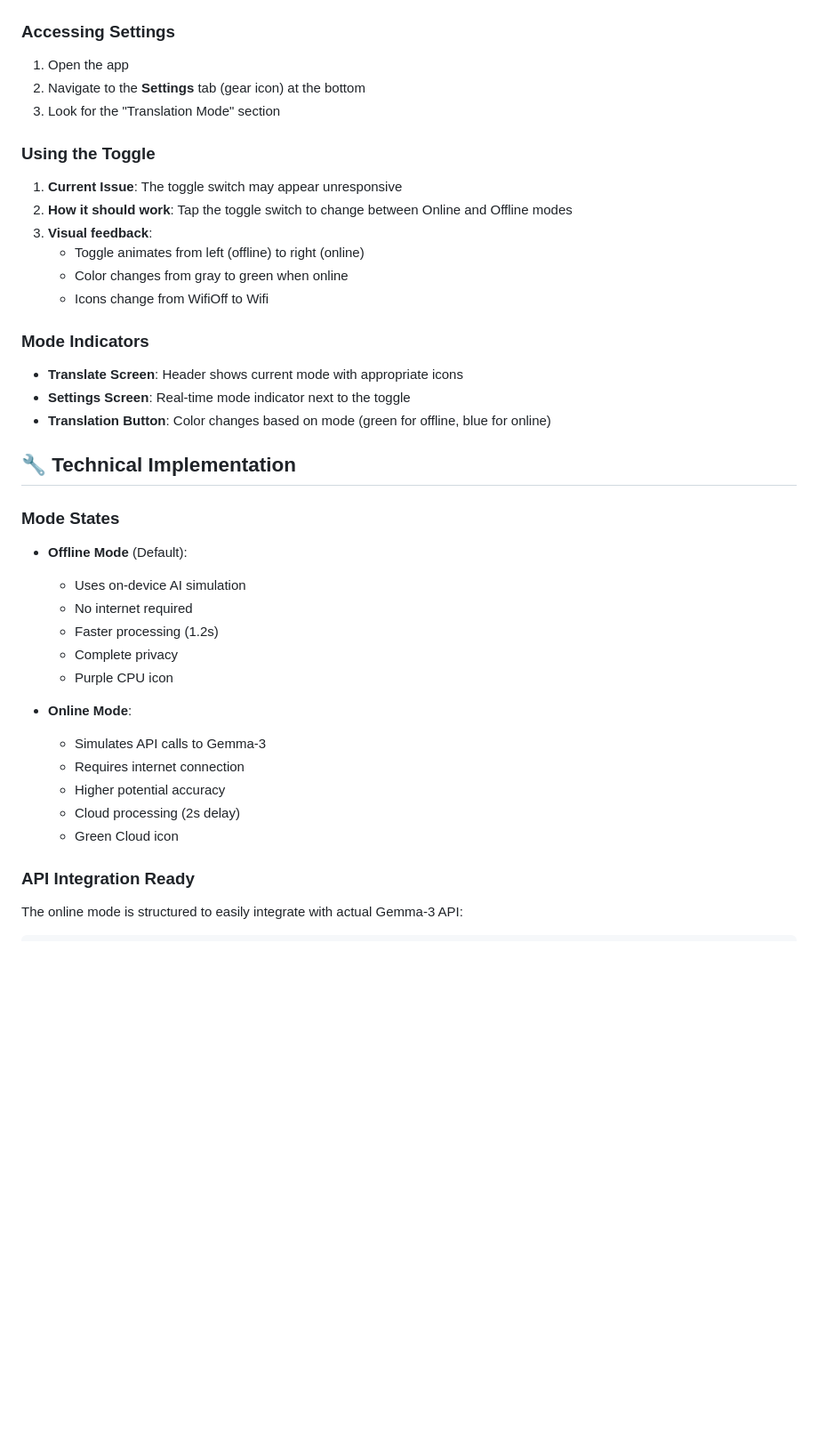
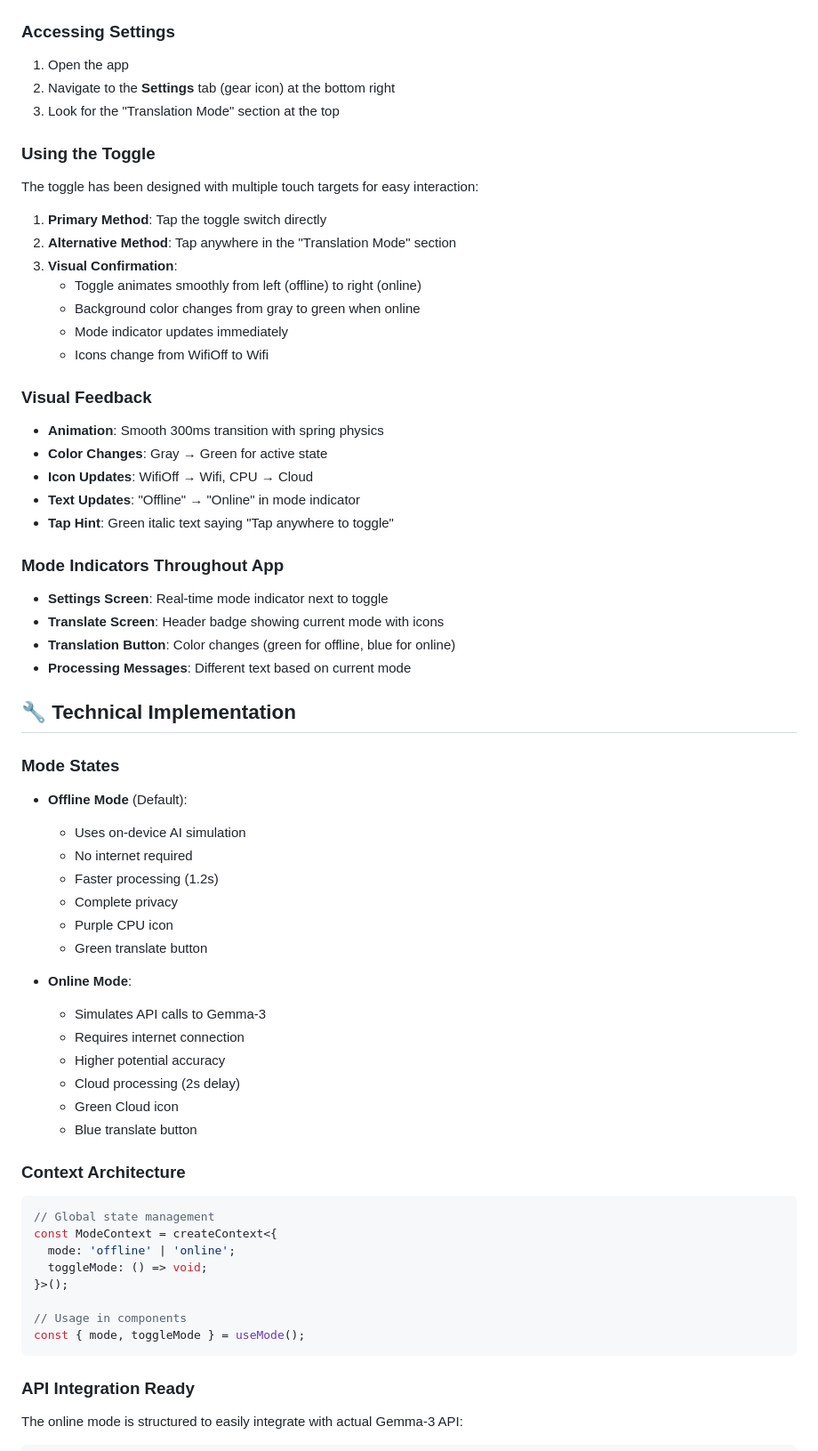
Before and after one commit to tamazightdev/v3-Tamazight_MultiLingo_App, a Markdown page: new-feature-updates.md, the part around one of its changes. Shown at 89% size. Rendered like a GitHub page; blank space fills up the shorter version.

````diff
--- a/new-feature-updates.md
+++ b/new-feature-updates.md
@@ -51,21 +51,32 @@ The Tamazight Multi-Lingo App now includes a comprehensive online/offline transl
 
 ### Accessing Settings
 1. Open the app
-2. Navigate to the **Settings** tab (gear icon) at the bottom
-3. Look for the "Translation Mode" section
+2. Navigate to the **Settings** tab (gear icon) at the bottom right
+3. Look for the "Translation Mode" section at the top
 
 ### Using the Toggle
-1. **Current Issue**: The toggle switch may appear unresponsive
-2. **How it should work**: Tap the toggle switch to change between Online and Offline modes
-3. **Visual feedback**:
-   - Toggle animates from left (offline) to right (online)
-   - Color changes from gray to green when online
+The toggle has been designed with multiple touch targets for easy interaction:
+
+1. **Primary Method**: Tap the toggle switch directly
+2. **Alternative Method**: Tap anywhere in the "Translation Mode" section
+3. **Visual Confirmation**:
+   - Toggle animates smoothly from left (offline) to right (online)
+   - Background color changes from gray to green when online
+   - Mode indicator updates immediately
    - Icons change from WifiOff to Wifi
 
-### Mode Indicators
-- **Translate Screen**: Header shows current mode with appropriate icons
-- **Settings Screen**: Real-time mode indicator next to the toggle
-- **Translation Button**: Color changes based on mode (green for offline, blue for online)
+### Visual Feedback
+- **Animation**: Smooth 300ms transition with spring physics
+- **Color Changes**: Gray → Green for active state
+- **Icon Updates**: WifiOff → Wifi, CPU → Cloud
+- **Text Updates**: "Offline" → "Online" in mode indicator
+- **Tap Hint**: Green italic text saying "Tap anywhere to toggle"
+
+### Mode Indicators Throughout App
+- **Settings Screen**: Real-time mode indicator next to toggle
+- **Translate Screen**: Header badge showing current mode with icons
+- **Translation Button**: Color changes (green for offline, blue for online)
+- **Processing Messages**: Different text based on current mode
 
 ## 🔧 Technical Implementation
 
@@ -76,6 +87,7 @@ The Tamazight Multi-Lingo App now includes a comprehensive online/offline transl
   - Faster processing (1.2s)
   - Complete privacy
   - Purple CPU icon
+  - Green translate button
 
 - **Online Mode**:
   - Simulates API calls to Gemma-3
@@ -83,6 +95,19 @@ The Tamazight Multi-Lingo App now includes a comprehensive online/offline transl
   - Higher potential accuracy
   - Cloud processing (2s delay)
   - Green Cloud icon
+  - Blue translate button
+
+### Context Architecture
+```typescript
+// Global state management
+const ModeContext = createContext<{
+  mode: 'offline' | 'online';
+  toggleMode: () => void;
+}>();
+
+// Usage in components
+const { mode, toggleMode } = useMode();
+```
 
 ### API Integration Ready
 The online mode is structured to easily integrate with actual Gemma-3 API:
````
Also changed, not shown: other parts of new-feature-updates.md (+137 -52 lines).
